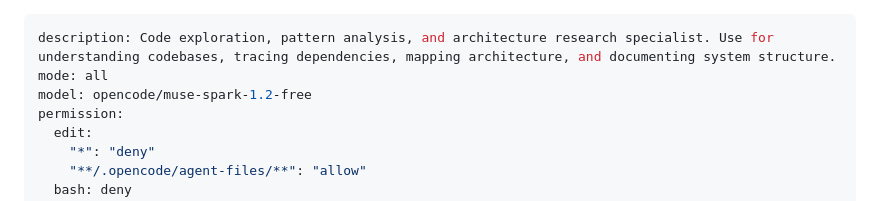
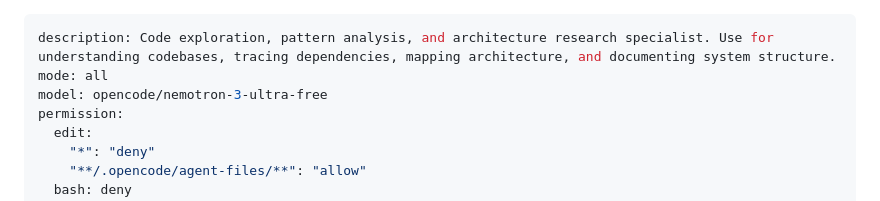
Before and after one commit to Venom120/My-Agents, a Markdown page: agents/researcher.md, the part around the change. Rendered like a GitHub page.

```diff
--- a/agents/researcher.md
+++ b/agents/researcher.md
@@ -1,7 +1,7 @@
 ---
 description: Code exploration, pattern analysis, and architecture research specialist. Use for understanding codebases, tracing dependencies, mapping architecture, and documenting system structure.
 mode: all
-model: opencode/muse-spark-1.2-free
+model: opencode/nemotron-3-ultra-free
 permission:
   edit:
     "*": "deny"
```
Also changed, not shown: agents/master.md (+1 -1 lines), agents/optimizer.md (+1 -1 lines).
